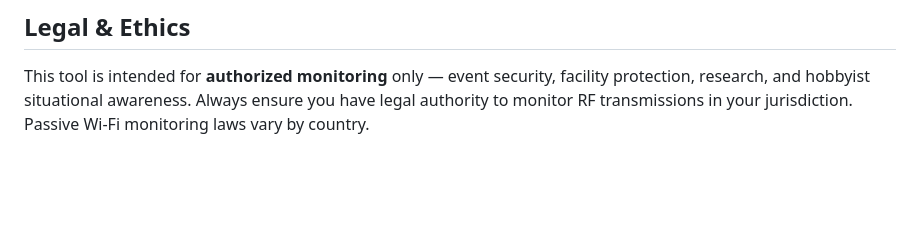
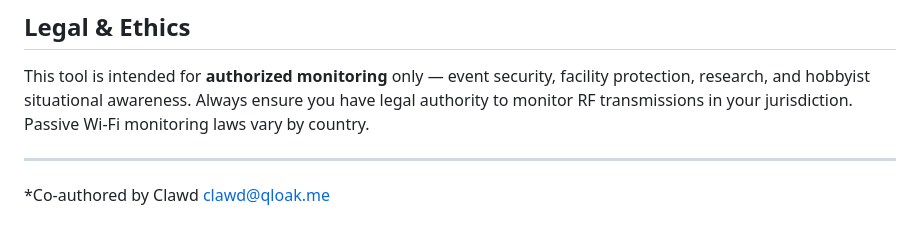
Before and after one commit to defthrets/dronescan-claude, a Markdown page: README.md, the part around the change. Drawn GitHub-style; blank space fills up the shorter version.

Commit message:
docs: co-author attribution
Co-authored-by: Clawd <clawd@qloak.me>

```diff
--- a/README.md
+++ b/README.md
@@ -294,3 +294,6 @@ docker-compose up --build
 ## Legal & Ethics
 
 This tool is intended for **authorized monitoring** only — event security, facility protection, research, and hobbyist situational awareness. Always ensure you have legal authority to monitor RF transmissions in your jurisdiction. Passive Wi-Fi monitoring laws vary by country.
+
+---
+*Co-authored by Clawd <clawd@qloak.me>
```
